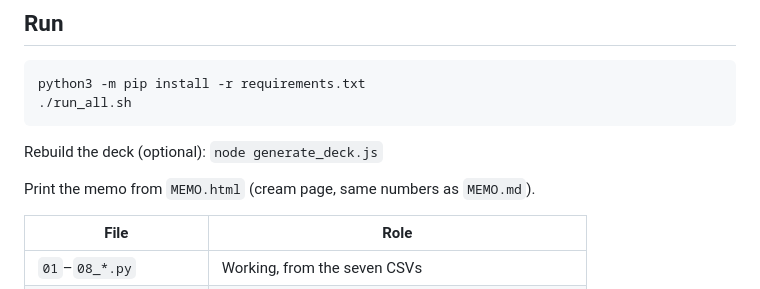
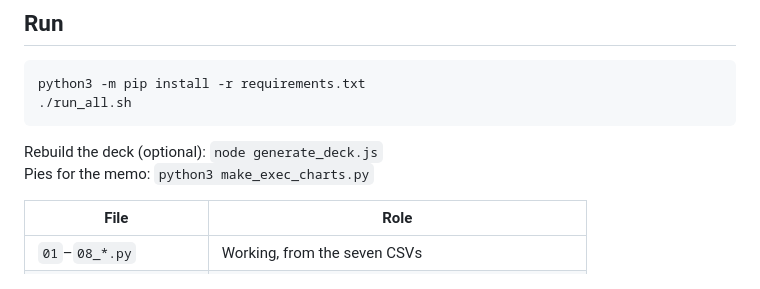
Before and after one commit to KRRamanathan/Project_R, a Markdown page: README.md, the part around the change. GitHub-like rendering.

````diff
--- a/README.md
+++ b/README.md
@@ -13,8 +13,7 @@ python3 -m pip install -r requirements.txt
 ```
 
 Rebuild the deck (optional): `node generate_deck.js`
-
-Print the memo from `MEMO.html` (cream page, same numbers as `MEMO.md`).
+Pies for the memo: `python3 make_exec_charts.py`
 
 | File | Role |
 |---|---|
````
Also changed, not shown: MEMO.md (+11 -1 lines), figures/bar_volume_lost.png (added), figures/pie_airport_night.png (added), figures/pie_c1.png (added), figures/pie_c1b.png (added), figures/pie_rc_capture.png (added), 5 other files.
